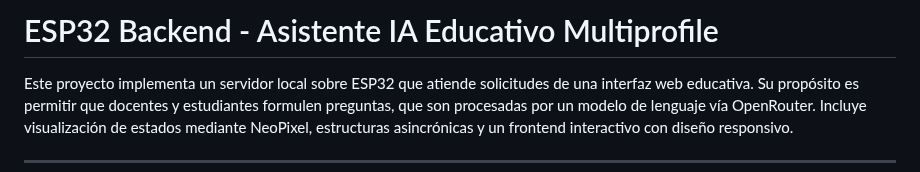
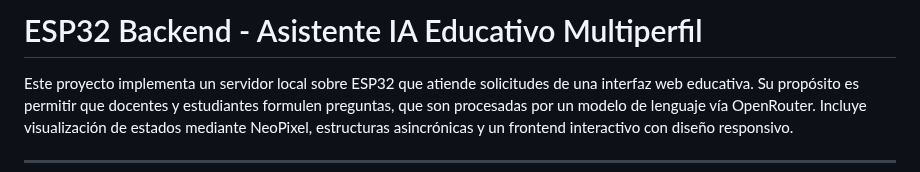
Before and after one commit to yulteablumm/ExpoCENFO-2025, a Markdown page: src/README.md, the part around the change. Rendered like a GitHub page.

```diff
--- a/src/README.md
+++ b/src/README.md
@@ -1,5 +1,5 @@
 
-# ESP32 Backend - Asistente IA Educativo Multiprofile
+# ESP32 Backend - Asistente IA Educativo Multiperfil
 
 Este proyecto implementa un servidor local sobre ESP32 que atiende solicitudes de una interfaz web educativa. Su propósito es permitir que docentes y estudiantes formulen preguntas, que son procesadas por un modelo de lenguaje vía OpenRouter. Incluye visualización de estados mediante NeoPixel, estructuras asincrónicas y un frontend interactivo con diseño responsivo.
 
```
